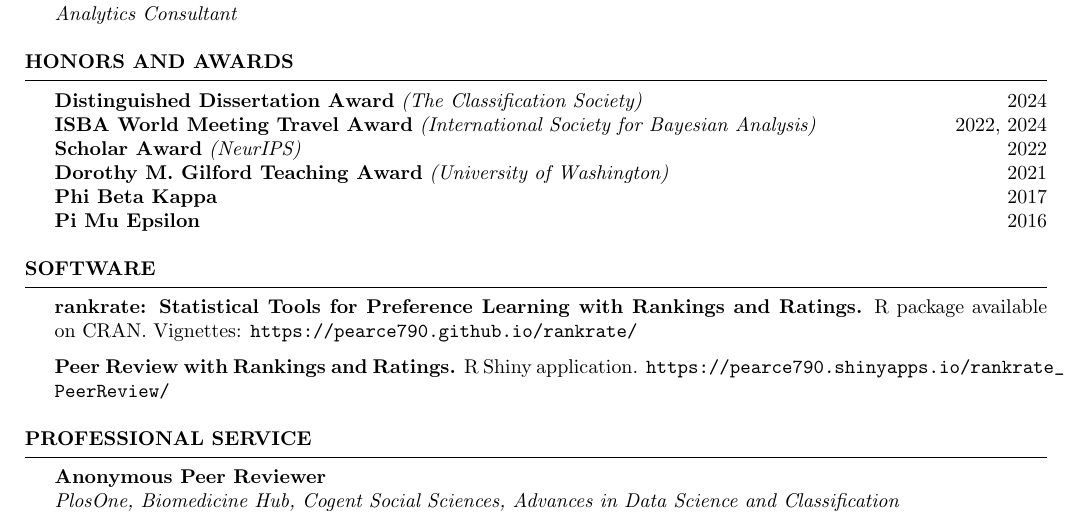
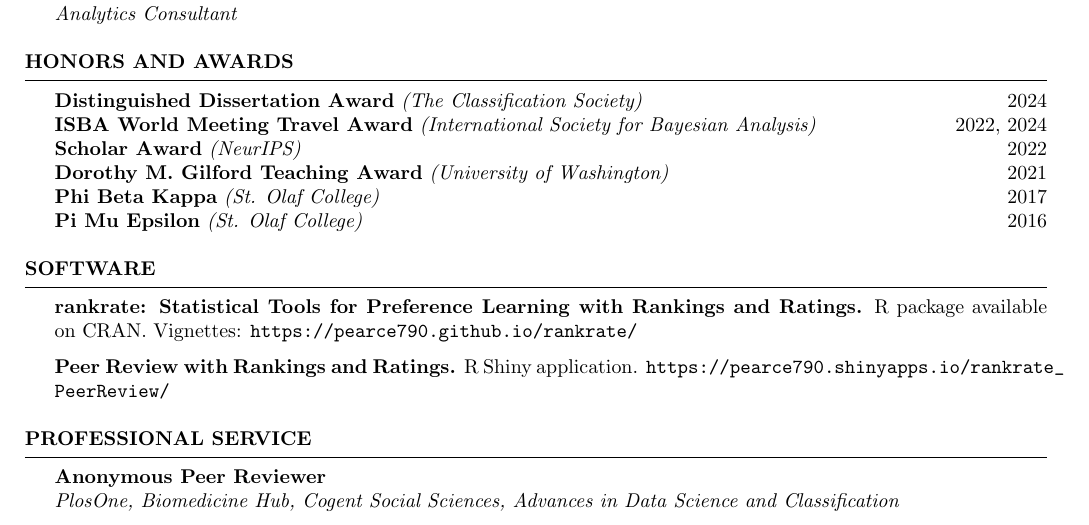
Before and after one commit to pearce790/pearce790.github.io, a LaTeX CV (CV_Pearce/CV_Pearce.tex): part of page 3 of 4, cut so that both start at the same text. Compiled offline with pdfLaTeX.

Commit message:
adding missing institution

```diff
--- a/CV_Pearce/CV_Pearce.tex
+++ b/CV_Pearce/CV_Pearce.tex
@@ -189,8 +189,8 @@ Conor Bekaert, ``Towards a Weighted Joint Statistical Model for Rankings and Rat
 \\ \textbf{ISBA World Meeting Travel Award} {\it (International Society for Bayesian Analysis)} \hfill {2022, 2024}
 \\ \textbf{Scholar Award} {\it (NeurIPS)} \hfill {2022}
 \\ \textbf{Dorothy M. Gilford Teaching Award} {\it (University of Washington)} \hfill {2021}
-\\ \textbf{Phi Beta Kappa} \hfill{2017}
-\\ \textbf{Pi Mu Epsilon} \hfill{2016}
+\\ \textbf{Phi Beta Kappa} {\it (St. Olaf College)} \hfill{2017}
+\\ \textbf{Pi Mu Epsilon} {\it (St. Olaf College)} \hfill{2016}
 
 \end{rSection}
 
```
Also changed, not shown: CV_Pearce/CV_Pearce.pdf, 2 other files.
